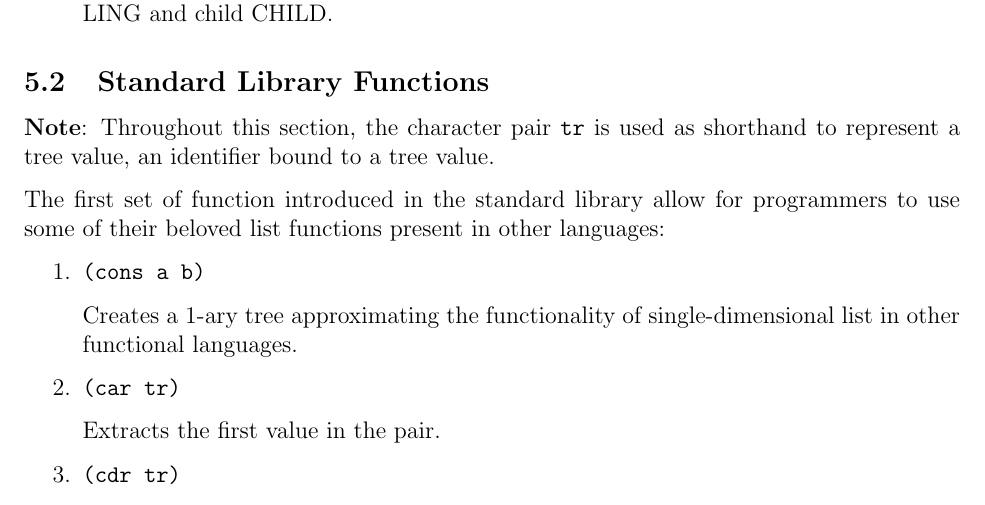
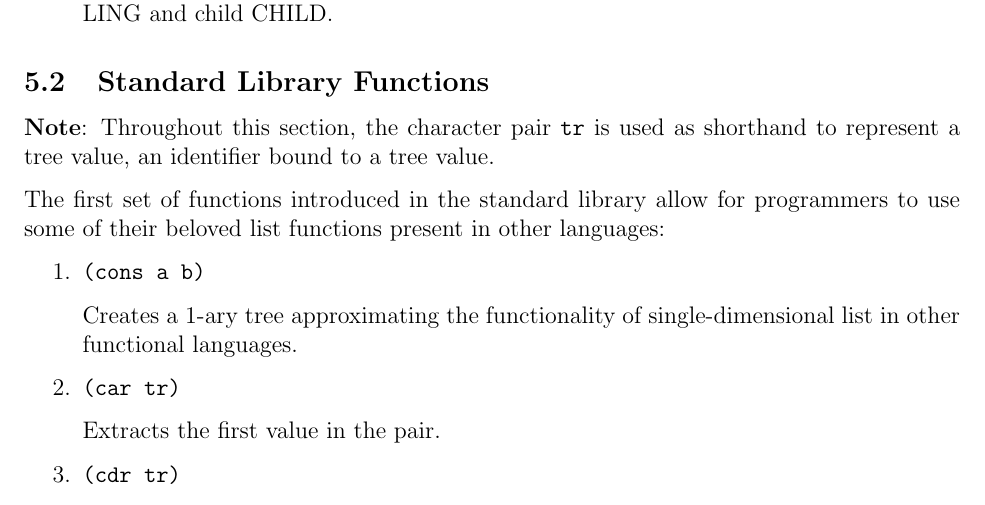
Before and after one commit to atrinh1996/Groot, a LaTeX document (LRM/groot.tex): part of page 11 of 18, cut so that both start at the same text. Compiled offline with pdfLaTeX.

Commit message:
lrm: grammar and punctuation fixes

```diff
--- a/LRM/groot.tex
+++ b/LRM/groot.tex
@@ -732,7 +732,7 @@ represents the following tree:
         \subsection{Standard Library Functions}
         \textbf{Note}: Throughout this section, the character pair \texttt{tr} is used as shorthand to represent a tree value, an identifier bound to a tree value.
 
-        The first set of function introduced in the standard library allow for programmers to use some of their beloved list functions present in other languages:
+        The first set of functions introduced in the standard library allow for programmers to use some of their beloved list functions present in other languages:
         \begin{enumerate}
             \item \texttt{(cons a b)}
 
```
Also changed, not shown: LRM/groot.pdf.
